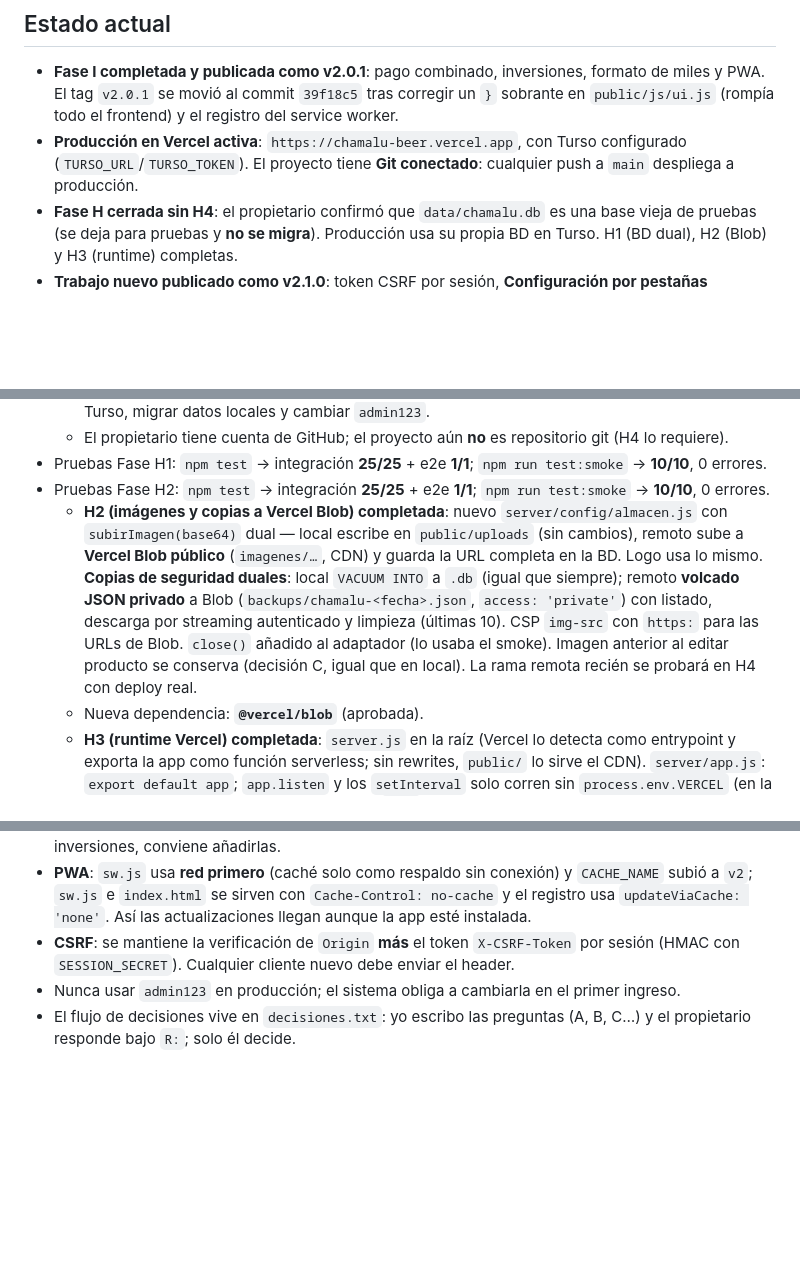
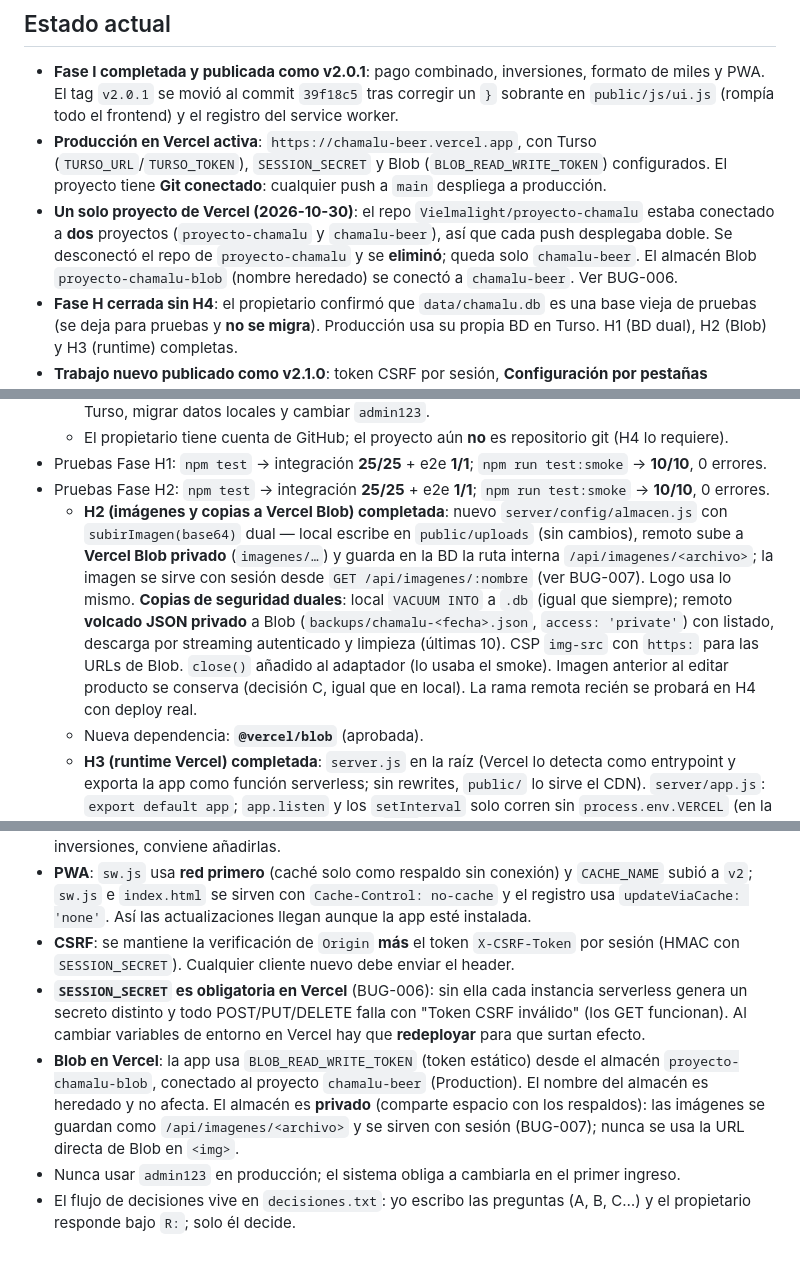
Before and after one commit to Vielmalight/proyecto-chamalu, a Markdown page: MEMORY.md, 3 parts joined by grey strips. GitHub-like rendering; blank space fills up the shorter version.

```diff
--- a/MEMORY.md
+++ b/MEMORY.md
@@ -2,7 +2,8 @@
 
 ## Estado actual
 - **Fase I completada y publicada como v2.0.1**: pago combinado, inversiones, formato de miles y PWA. El tag `v2.0.1` se movió al commit `39f18c5` tras corregir un `}` sobrante en `public/js/ui.js` (rompía todo el frontend) y el registro del service worker.
-- **Producción en Vercel activa**: `https://chamalu-beer.vercel.app`, con Turso configurado (`TURSO_URL`/`TURSO_TOKEN`). El proyecto tiene **Git conectado**: cualquier push a `main` despliega a producción.
+- **Producción en Vercel activa**: `https://chamalu-beer.vercel.app`, con Turso (`TURSO_URL`/`TURSO_TOKEN`), `SESSION_SECRET` y Blob (`BLOB_READ_WRITE_TOKEN`) configurados. El proyecto tiene **Git conectado**: cualquier push a `main` despliega a producción.
+- **Un solo proyecto de Vercel (2026-10-30)**: el repo `Vielmalight/proyecto-chamalu` estaba conectado a **dos** proyectos (`proyecto-chamalu` y `chamalu-beer`), así que cada push desplegaba doble. Se desconectó el repo de `proyecto-chamalu` y se **eliminó**; queda solo `chamalu-beer`. El almacén Blob `proyecto-chamalu-blob` (nombre heredado) se conectó a `chamalu-beer`. Ver BUG-006.
 - **Fase H cerrada sin H4**: el propietario confirmó que `data/chamalu.db` es una base vieja de pruebas (se deja para pruebas y **no se migra**). Producción usa su propia BD en Turso. H1 (BD dual), H2 (Blob) y H3 (runtime) completas.
 - **Trabajo nuevo publicado como v2.1.0**: token CSRF por sesión, **Configuración por pestañas** (Negocio · Mi cuenta · Alertas · Respaldos · App) con botón **"Instalar app"** (PWA) y **service worker red-primero** (las actualizaciones ya llegan a los navegadores con la app instalada). Producción verificada el 2026-10-29.
 - **Fase G completada** (G1 cambios simples, G2 mesas con zonas, G3 recorte de imagen). Decisiones en `decisiones.txt`.
@@ -130,7 +131,7 @@
   - El propietario tiene cuenta de GitHub; el proyecto aún **no** es repositorio git (H4 lo requiere).
 - Pruebas Fase H1: `npm test` → integración **25/25** + e2e **1/1**; `npm run test:smoke` → **10/10**, 0 errores.
 - Pruebas Fase H2: `npm test` → integración **25/25** + e2e **1/1**; `npm run test:smoke` → **10/10**, 0 errores.
-  - **H2 (imágenes y copias a Vercel Blob) completada**: nuevo `server/config/almacen.js` con `subirImagen(base64)` dual — local escribe en `public/uploads` (sin cambios), remoto sube a **Vercel Blob público** (`imagenes/…`, CDN) y guarda la URL completa en la BD. Logo usa lo mismo. **Copias de seguridad duales**: local `VACUUM INTO` a `.db` (igual que siempre); remoto **volcado JSON privado** a Blob (`backups/chamalu-<fecha>.json`, `access: 'private'`) con listado, descarga por streaming autenticado y limpieza (últimas 10). CSP `img-src` con `https:` para las URLs de Blob. `close()` añadido al adaptador (lo usaba el smoke). Imagen anterior al editar producto se conserva (decisión C, igual que en local). La rama remota recién se probará en H4 con deploy real.
+  - **H2 (imágenes y copias a Vercel Blob) completada**: nuevo `server/config/almacen.js` con `subirImagen(base64)` dual — local escribe en `public/uploads` (sin cambios), remoto sube a **Vercel Blob privado** (`imagenes/…`) y guarda en la BD la ruta interna `/api/imagenes/<archivo>`; la imagen se sirve con sesión desde `GET /api/imagenes/:nombre` (ver BUG-007). Logo usa lo mismo. **Copias de seguridad duales**: local `VACUUM INTO` a `.db` (igual que siempre); remoto **volcado JSON privado** a Blob (`backups/chamalu-<fecha>.json`, `access: 'private'`) con listado, descarga por streaming autenticado y limpieza (últimas 10). CSP `img-src` con `https:` para las URLs de Blob. `close()` añadido al adaptador (lo usaba el smoke). Imagen anterior al editar producto se conserva (decisión C, igual que en local). La rama remota recién se probará en H4 con deploy real.
   - Nueva dependencia: **`@vercel/blob`** (aprobada).
   - **H3 (runtime Vercel) completada**: `server.js` en la raíz (Vercel lo detecta como entrypoint y exporta la app como función serverless; sin rewrites, `public/` lo sirve el CDN). `server/app.js`: `export default app`; `app.listen` y los `setInterval` solo corren sin `process.env.VERCEL` (en la nube el proceso es efímero); escritura de `.env` blindada (FS de solo lectura en Vercel); nuevo `GET /api/cron/mantenimiento` montado **antes** de `requireAuth`, validado con `Authorization: Bearer $CRON_SECRET`, ejecuta `generarAlertas()` + `limpiarSesiones()`. `vercel.json` con un cron diario `0 7 * * *`. **Límite del plan Hobby: 1 ejecución al día por cron** (precisión ±59 min); por eso en producción las alertas se generan 1 vez al día (+ en cada arranque en frío), mientras que en local siguen cada 60 s. `express.json({ limit: '5mb' })` corrige BUG-005 (el límite por defecto de 100 KB rechazaba imágenes reales). Verificación en local: cron responde 401 sin clave y 200 con clave correcta.
 - Pruebas Fase H3: `npm test` → integración **25/25** + e2e **1/1**; `npm run test:smoke` → **10/10**, 0 errores. `server.js` arranca y responde.
@@ -220,5 +221,7 @@ reglas-new.txt        → reglas críticas del proyecto
 - La Fase I no tiene pruebas automatizadas (decisión del propietario). Si se toca pago combinado o inversiones, conviene añadirlas.
 - **PWA**: `sw.js` usa **red primero** (caché solo como respaldo sin conexión) y `CACHE_NAME` subió a `v2`; `sw.js` e `index.html` se sirven con `Cache-Control: no-cache` y el registro usa `updateViaCache: 'none'`. Así las actualizaciones llegan aunque la app esté instalada.
 - **CSRF**: se mantiene la verificación de `Origin` **más** el token `X-CSRF-Token` por sesión (HMAC con `SESSION_SECRET`). Cualquier cliente nuevo debe enviar el header.
+- **`SESSION_SECRET` es obligatoria en Vercel** (BUG-006): sin ella cada instancia serverless genera un secreto distinto y todo POST/PUT/DELETE falla con "Token CSRF inválido" (los GET funcionan). Al cambiar variables de entorno en Vercel hay que **redeployar** para que surtan efecto.
+- **Blob en Vercel**: la app usa `BLOB_READ_WRITE_TOKEN` (token estático) desde el almacén `proyecto-chamalu-blob`, conectado al proyecto `chamalu-beer` (Production). El nombre del almacén es heredado y no afecta. El almacén es **privado** (comparte espacio con los respaldos): las imágenes se guardan como `/api/imagenes/<archivo>` y se sirven con sesión (BUG-007); nunca se usa la URL directa de Blob en `<img>`.
 - Nunca usar `admin123` en producción; el sistema obliga a cambiarla en el primer ingreso.
 - El flujo de decisiones vive en `decisiones.txt`: yo escribo las preguntas (A, B, C…) y el propietario responde bajo `R:`; solo él decide.
```
Also changed, not shown: other parts of MEMORY.md (+1 -1 lines), AGENTS.md (+3 -2 lines), BUGS.md (+48 -0 lines).
